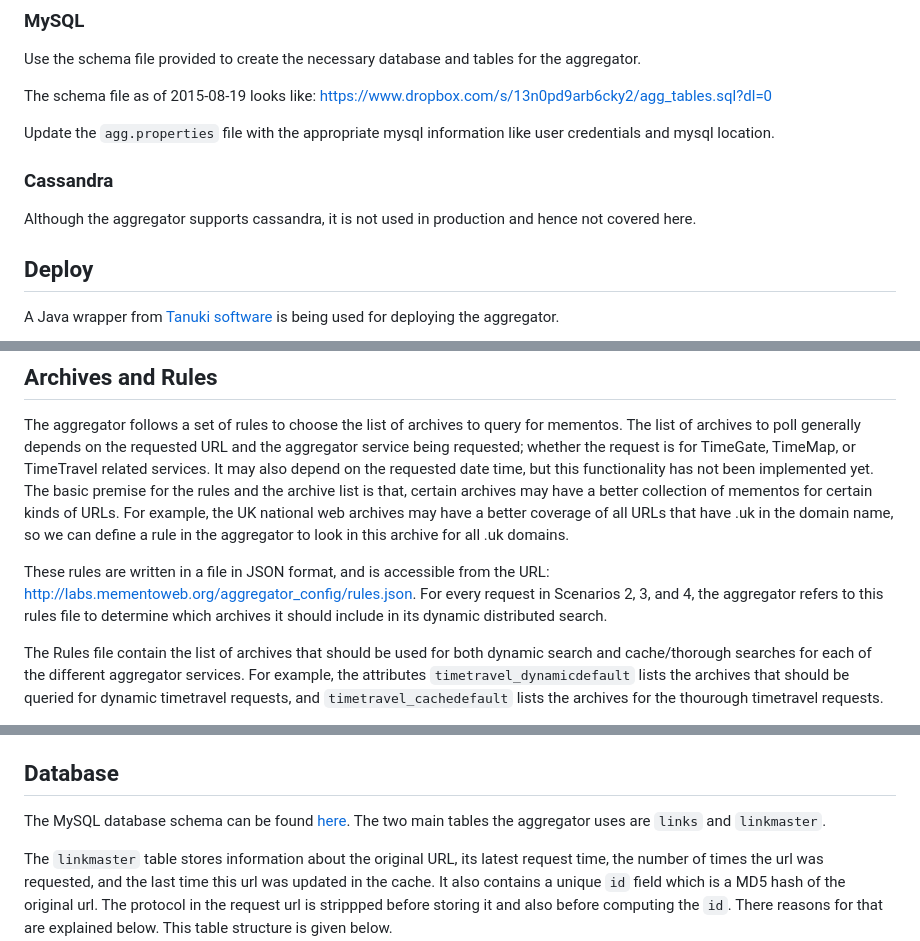
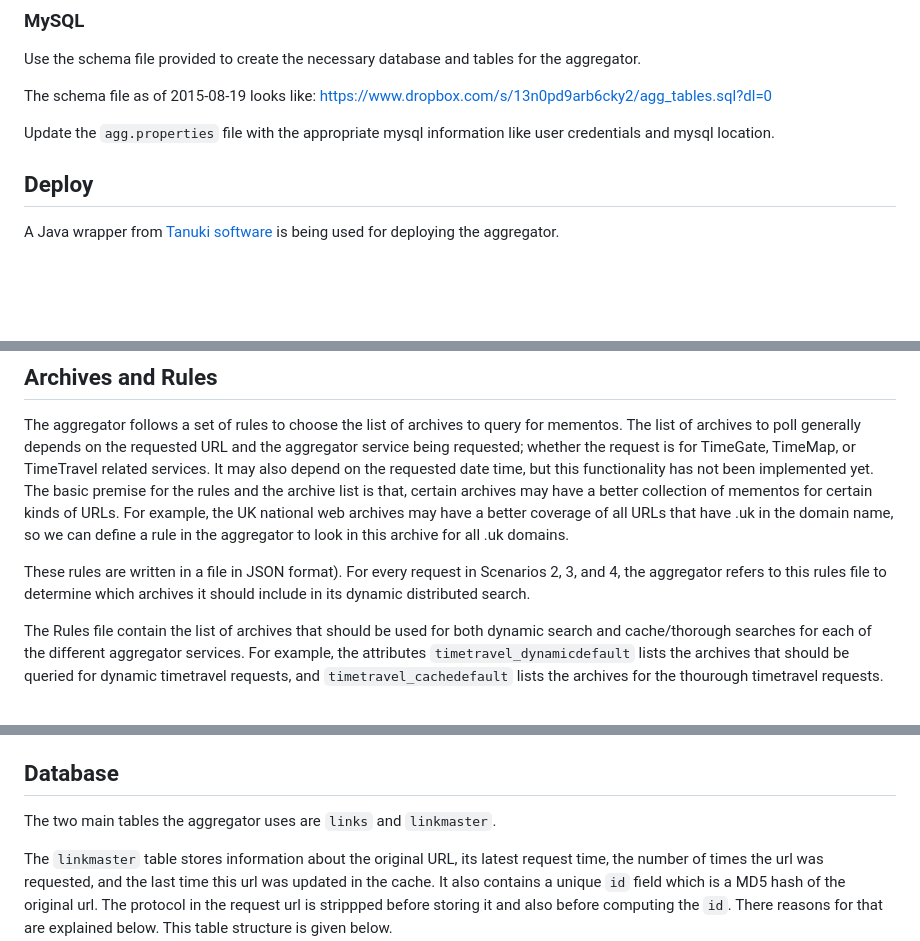
Before and after one commit to lanl/TimeStitch-Memento-Aggregator, a Markdown page: README.md, 3 parts joined by grey strips. Rendered like a GitHub page; blank space fills up the shorter version.

````diff
--- a/README.md
+++ b/README.md
@@ -43,9 +52,6 @@ The schema file as of 2015-08-19 looks like:
 https://www.dropbox.com/s/13n0pd9arb6cky2/agg_tables.sql?dl=0
 
 Update the `agg.properties` file with the appropriate mysql information like user credentials and mysql location.
-
-### Cassandra
-Although the aggregator supports cassandra, it is not used in production and hence not covered here.
 
 ## Deploy
 A Java wrapper from [Tanuki software](http://wrapper.tanukisoftware.com/) is being used for deploying the aggregator.
@@ -152,7 +158,7 @@ The aggregator will respond from cache, if the URL is available. Otherwise respo
 ## Archives and Rules
 The aggregator follows a set of rules to choose the list of archives to query for mementos. The list of archives to poll generally depends on the requested URL and the aggregator service being requested; whether the request is for TimeGate, TimeMap, or TimeTravel related services. It may also depend on the requested date time, but this functionality has not been implemented yet. The basic premise for the rules and the archive list is that, certain archives may have a better collection of mementos for certain kinds of URLs. For example, the UK national web archives may have a better coverage of all URLs that have .uk in the domain name, so we can define a rule in the aggregator to look in this archive for all .uk domains.
 
-These rules are written in a file in JSON format, and is accessible from the URL: [http://labs.mementoweb.org/aggregator_config/rules.json](http://labs.mementoweb.org/aggregator_config/rules.json). For every request in Scenarios 2, 3, and 4, the aggregator refers to this rules file to determine which archives it should include in its dynamic distributed search.
+These rules are written in a file in JSON format). For every request in Scenarios 2, 3, and 4, the aggregator refers to this rules file to determine which archives it should include in its dynamic distributed search.
 
 The Rules file contain the list of archives that should be used for both dynamic search and cache/thorough searches for each of the different aggregator services. For example, the attributes `timetravel_dynamicdefault` lists the archives that should be queried for dynamic timetravel requests, and `timetravel_cachedefault` lists the archives for the thourough timetravel requests.
 
@@ -162,7 +168,7 @@ The archive names listed in this file is the `archive_id` attribute for each arc
 
 ## Database
 
-The MySQL database schema can be found [here](http://timetravel.mementoweb.org/internal/aggregator/). The two main tables the aggregator uses are `links` and `linkmaster`.
+ The two main tables the aggregator uses are `links` and `linkmaster`.
 
 The `linkmaster` table stores information about the original URL, its latest request time, the number of times the url was requested, and the last time this url was updated in the cache. It also contains a unique `id` field which is a MD5 hash of the original url. The protocol in the request url is strippped before storing it and also before computing the `id`. There reasons for that are explained below. This table structure is given below.
 ```
````
Also changed, not shown: other parts of README.md (+37 -16 lines).
